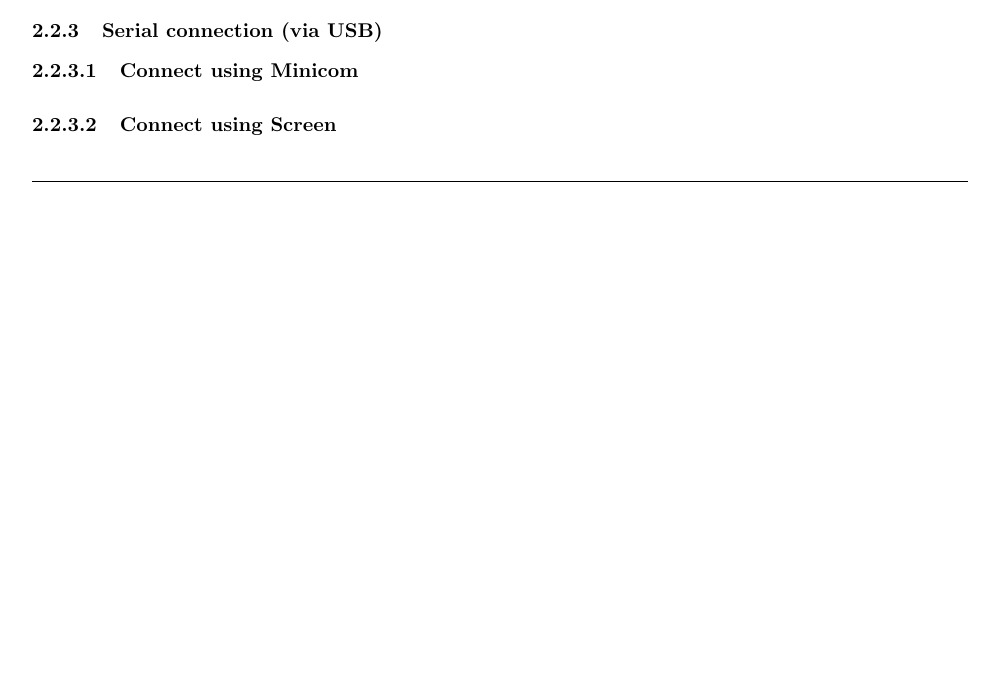
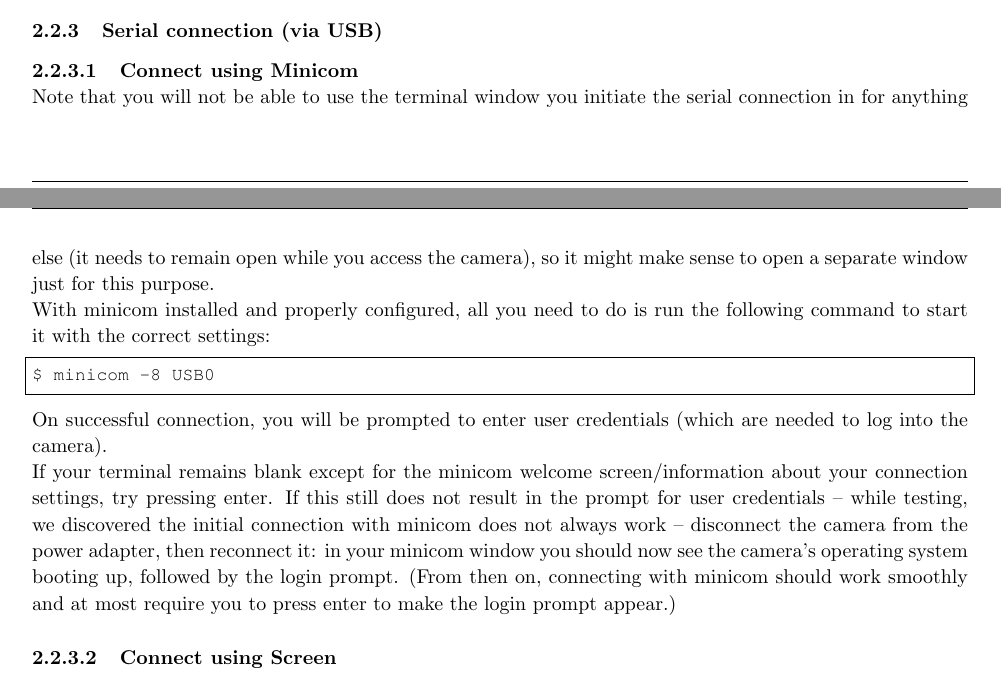
Before and after one commit to apertus-open-source-cinema/beta-documentation, a LaTeX document (ABUG.01.02..tex, which reads Section2_Operating_Basics.tex): part of page 7 of 11 before the commit and two parts of pages 7 and 8 of 11 after it, the two joined at a grey line, cut so that both start at the same text, the shorter picture padded with empty space. Compiled offline with pdfLaTeX.

Commit message:
- Added example for bash commands and paragraph layout

```diff
--- a/Section2_Operating_Basics.tex
+++ b/Section2_Operating_Basics.tex
@@ -31,7 +31,19 @@ downloaded from e.g. Silicon Labs' website – pick the software provided for yo
 \paragraph{MAC OSX Setup}
 \paragraph{Minicom Configuration}
 \subsubsection{Serial connection (via USB)}
-\paragraph{Connect using Minicom}
+\paragraph{Connect using Minicom}\mbox{}\\
+Note that you will not be able to use the terminal window you initiate the serial connection in for anything else (it needs to remain open while you access the camera), so it might make sense to open a separate window just for this purpose.
+
+With minicom installed and properly configured, all you need to do is run the following command to start it with the correct settings:
+
+\begin{lstlisting}[language=bash]
+$ minicom -8 USB0
+\end{lstlisting}
+
+On successful connection, you will be prompted to enter user credentials (which are needed to log into the camera).
+
+If your terminal remains blank except for the minicom welcome screen/information about your connection settings, try pressing enter. If this still does not result in the prompt for user credentials – while testing, we discovered the initial connection with minicom does not always work – disconnect the camera from the power adapter, then reconnect it: in your minicom window you should now see the camera's operating system booting up, followed by the login prompt. (From then on, connecting with minicom should work smoothly and at most require you to press enter to make the login prompt appear.)
+
 \paragraph{Connect using Screen}
 \paragraph{Disconnect}
 \subsubsection{Ethernet connection (using SSH)}
```
Also changed, not shown: 1 other file.
